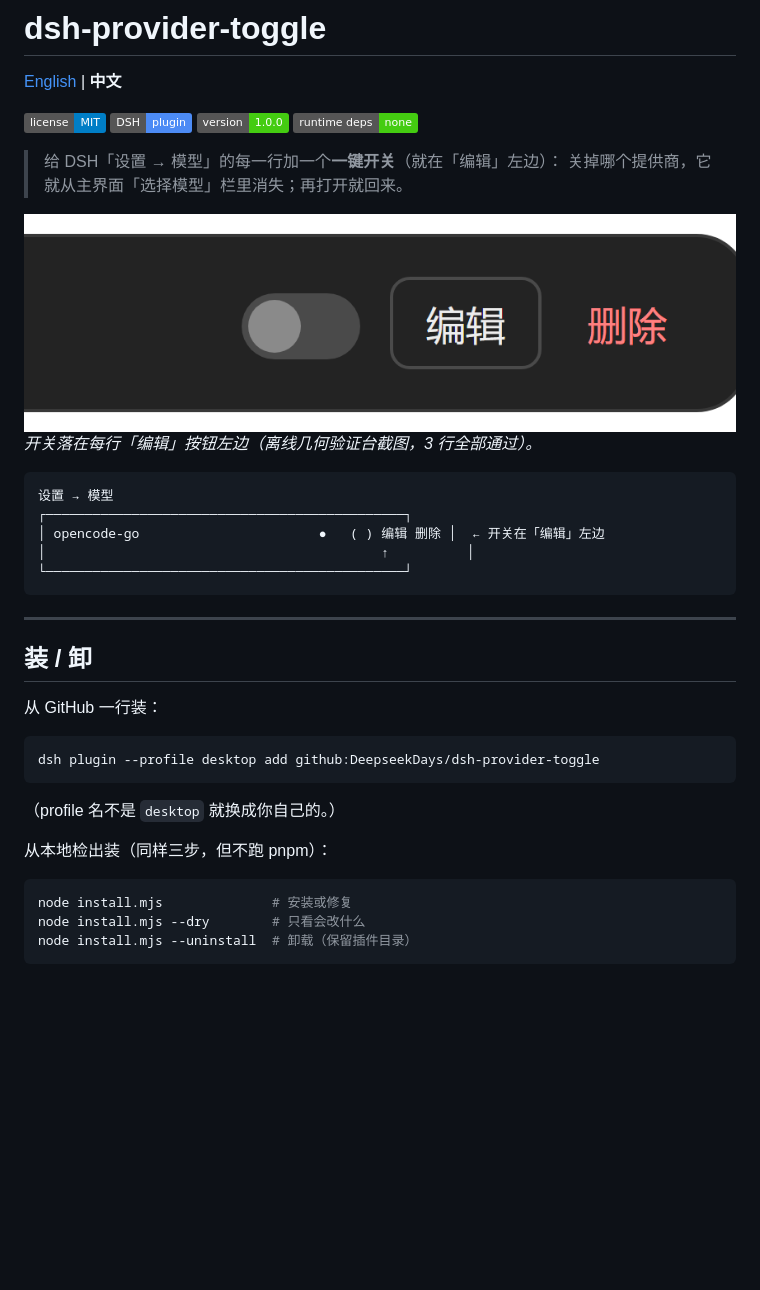
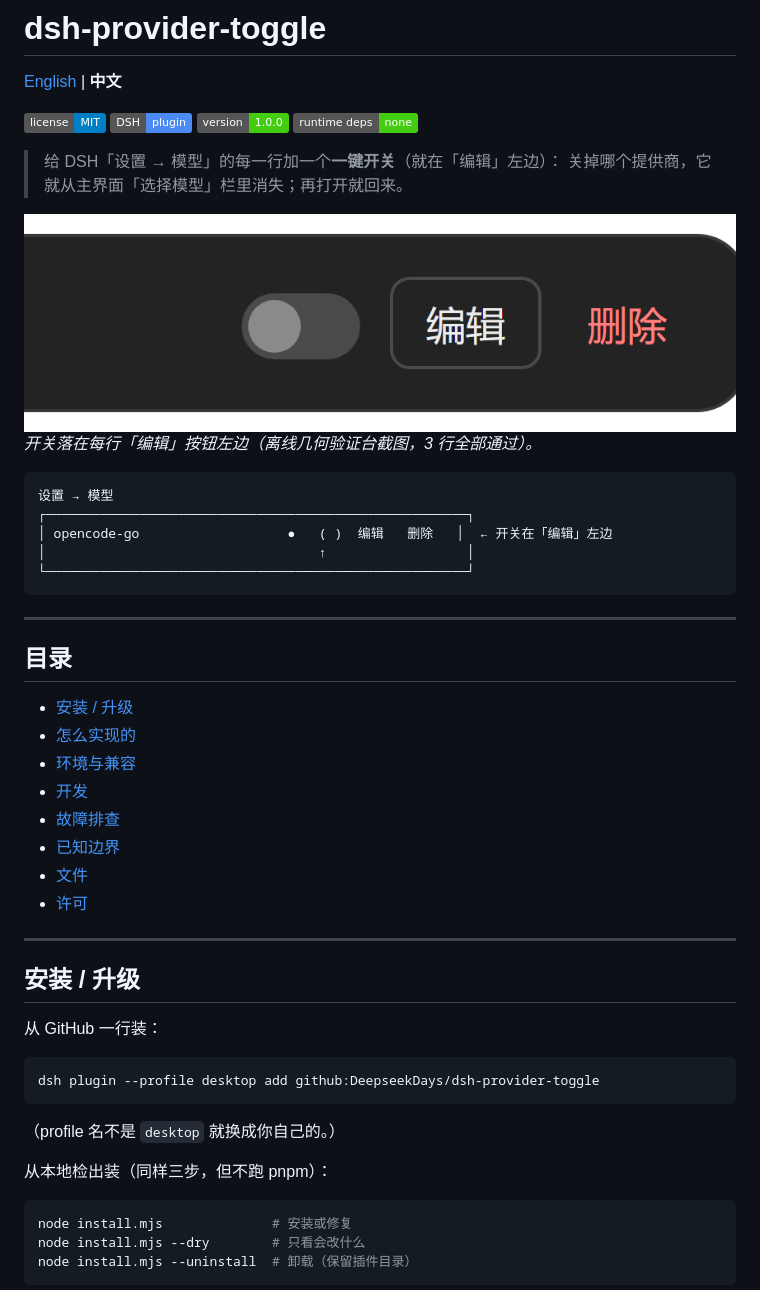
Before and after one commit to DeepseekDays/dsh-provider-toggle, a Markdown page: README.zh.md, the part around one of its changes. Rendered like a GitHub page; pictures changed too: assets/placement-zoom.png (added); badges without logos; blank space fills up the shorter version.

````diff
--- a/README.zh.md
+++ b/README.zh.md
@@ -7,20 +7,33 @@
 > 给 DSH「设置 → 模型」的每一行加一个**一键开关**（就在「编辑」左边）：
 > 关掉哪个提供商，它就从主界面「选择模型」栏里消失；再打开就回来。
 
-![设置 → 模型 每行「编辑」左边的开关](preview/placement-zoom.png)
+![设置 → 模型 每行「编辑」左边的开关](assets/placement-zoom.png)
 *开关落在每行「编辑」按钮左边（离线几何验证台截图，3 行全部通过）。*
 
 ```
 设置 → 模型
-┌──────────────────────────────────────────────┐
-│ opencode-go                       ●   ( ) 编辑 删除 │  ← 开关在「编辑」左边
-│                                           ↑          │
-└──────────────────────────────────────────────┘
+┌──────────────────────────────────────────────────────┐
+│ opencode-go                   ●   ( )  编辑   删除   │  ← 开关在「编辑」左边
+│                                   ↑                  │
+└──────────────────────────────────────────────────────┘
 ```
 
 ---
 
-## 装 / 卸
+## 目录
+
+- [安装 / 升级](#安装--升级)
+- [怎么实现的](#怎么实现的)
+- [环境与兼容](#环境与兼容)
+- [开发](#开发)
+- [故障排查](#故障排查)
+- [已知边界](#已知边界)
+- [文件](#文件)
+- [许可](#许可)
+
+---
+
+## 安装 / 升级
 
 从 GitHub 一行装：
 
@@ -32,7 +45,7 @@ dsh plugin --profile desktop add github:DeepseekDays/dsh-provider-toggle
 
 从本地检出装（同样三步，但不跑 pnpm）：
 
-```bash
+```sh
 node install.mjs              # 安装或修复
 node install.mjs --dry        # 只看会改什么
 node install.mjs --uninstall  # 卸载（保留插件目录）
````
Also changed, not shown: other parts of README.zh.md (+51 -17 lines), README.md (+56 -27 lines), assets/placement.png (added), 1 other file.
